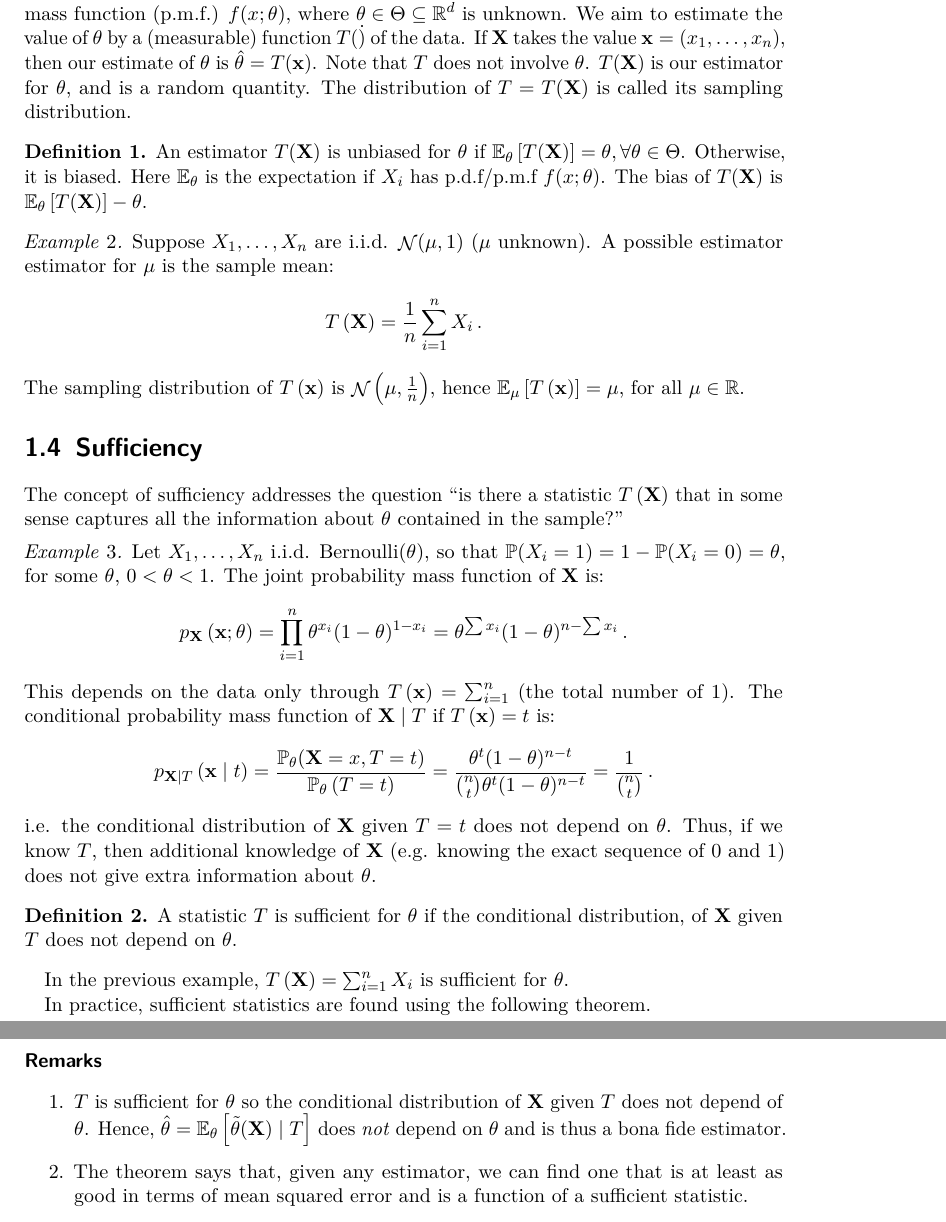
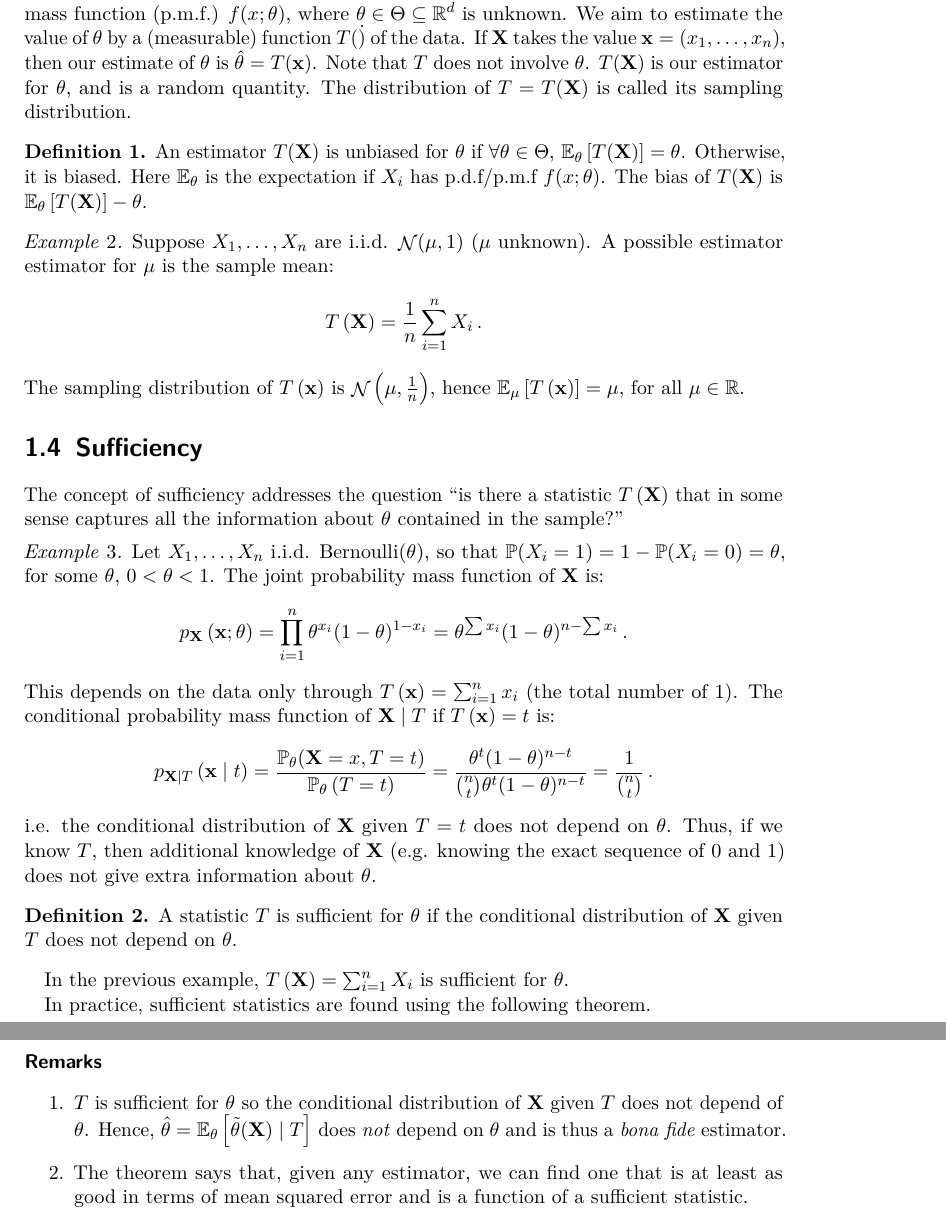
Before and after one commit to kirk86/CambridgeMaths, a LaTeX thesis (Statistics (IB)/statistics.tex, which reads Statistics (IB)/lecture1.tex, Statistics (IB)/lecture2.tex, Statistics (IB)/lecture4.tex): two parts of pages 3 and 10 of 41, joined at a grey line, cut so that both start at the same text. Compiled offline with pdfLaTeX.

Commit message:
Typos again

```diff
--- a/Statistics (IB)/lecture1.tex
+++ b/Statistics (IB)/lecture1.tex
@@ -41,7 +41,7 @@ M_{Z_i^2}(t) = \EE [e^{Z_i^2t}] &=& \int_0^\infty e^{z^2t}\frac{1}{\sqrt{2*\pi}}
 Suppose $X_1, \dotsc, X_n$ are i.i.d, each with probability density function (p.d.f.) or probability mass function (p.m.f.) $f(x ; \theta)$, where $\theta \in \Theta \subseteq \RR^d$ is unknown. We aim to estimate the value of $\theta$ by a (measurable) function $T(\dot)$ of the data. If $\vec{X}$ takes the value $\vec{x} = (x_1, \dotsc, x_n)$, then our estimate of $\theta$ is $\hat{\theta} = T(\vec{x})$. Note that $T$ does not involve $\theta$. $T(\vec{X})$ is our estimator\index{estimator} for $\theta$, and is a random quantity. The distribution of $T = T(\vec{X})$ is called its sampling distribution\index{sampling distribution}.
 
 \begin{definition}
-  An estimator $T(\vec{X})$ is unbiased\index{unbiased} for $\theta$ if $\EE_\theta \left[T(\vec{X})\right] = \theta, \forall \theta \in \Theta$. Otherwise, it is biased\index{biased}. Here $\EE_\theta$ is the expectation if $X_i$ has p.d.f/p.m.f $f(x ; \theta)$. The bias\index{bias} of $T(\vec{X})$ is $\EE_\theta\left[T(\vec{X})\right] - \theta$.
+  An estimator $T(\vec{X})$ is unbiased\index{unbiased} for $\theta$ if $\forall \theta \in \Theta, \, \EE_\theta \left[T(\vec{X})\right] = \theta$. Otherwise, it is biased\index{biased}. Here $\EE_\theta$ is the expectation if $X_i$ has p.d.f/p.m.f $f(x ; \theta)$. The bias\index{bias} of $T(\vec{X})$ is $\EE_\theta\left[T(\vec{X})\right] - \theta$.
 \end{definition}
 
 %%% Local Variables:
--- a/Statistics (IB)/lecture2.tex
+++ b/Statistics (IB)/lecture2.tex
@@ -15,7 +15,7 @@ Let $X_1, \dotsc, X_n$ \iid $\Bernouilli(\theta)$, so that $\PP(X_i = 1) = 1 - \
 \[
 p_{\vec{X}}\left(\vec{x}; \theta\right) = \prod_{i = 1}^n \theta^{x_i}(1-\theta)^{1-x_i} = \theta^{\sum x_i}(1 - \theta)^{n - \sum x_i} \mpunct{.}
 \]
-This depends on the data only through $T\left(\vec{x}\right) = \sum_{i=1}^n$ (the total number of $1$). The conditional \pmf of $\vec{X} \given T$ if $T\left(\vec{x}\right) = t$ is:
+This depends on the data only through $T\left(\vec{x}\right) = \sum_{i=1}^n x_i$ (the total number of $1$). The conditional \pmf of $\vec{X} \given T$ if $T\left(\vec{x}\right) = t$ is:
 \[
 p_{\vec{X} \given T} \left( \vec{x} \given t\right) = \frac{\PP_\theta(\vec{X} = x, T = t)}{\PP_\theta\left(T = t\right)} = \frac{\theta^t(1-\theta)^{n-t}}{\binom{n}{t}\theta^t(1-\theta)^{n-t}} = \frac{1}{\binom{n}{t}} \mpunct{.}
 \]
@@ -23,7 +23,7 @@ i.e. the conditional distribution of $\vec{X}$ given $T = t$ does not depend on
 \end{example}
 
 \begin{definition}
-  A statistic $T$ is sufficient\index{sufficient} for $\theta$ if the conditional distribution, of $\vec{X}$ given $T$ does not depend on $\theta$.
+  A statistic $T$ is sufficient\index{sufficient} for $\theta$ if the conditional distribution of $\vec{X}$ given $T$ does not depend on $\theta$.
 \end{definition}
 
 In the previous example, $T\left(\vec{X}\right) = \sum_{i=1}^n X_i$ is sufficient for $\theta$.
--- a/Statistics (IB)/lecture4.tex
+++ b/Statistics (IB)/lecture4.tex
@@ -81,7 +81,7 @@ We have equality when $\var_\theta (\tilde{\theta} \given T) = 0$ so $\tilde{\th
 \paragraph{Remarks}
 \begin{enumerate}
 \item $T$ is sufficient for $\theta$ so the conditional distribution of $\vec{X}$ given $T$ does not depend of $\theta$.
-Hence, $\hat{\theta} = \EE_\theta\left[\tilde{\theta}(\vec{X}) \given T\right]$ does \emph{not} depend on $\theta$ and is thus a bona fide estimator.
+Hence, $\hat{\theta} = \EE_\theta\left[\tilde{\theta}(\vec{X}) \given T\right]$ does \emph{not} depend on $\theta$ and is thus a \emph{bona fide} estimator.
 
 \item The theorem says that, given any estimator, we can find one that is at least as good in terms of mean squared error and is a function of a sufficient statistic.
 
```
Also changed, not shown: Complex Analysis/lecture15.tex (+2 -2 lines).
